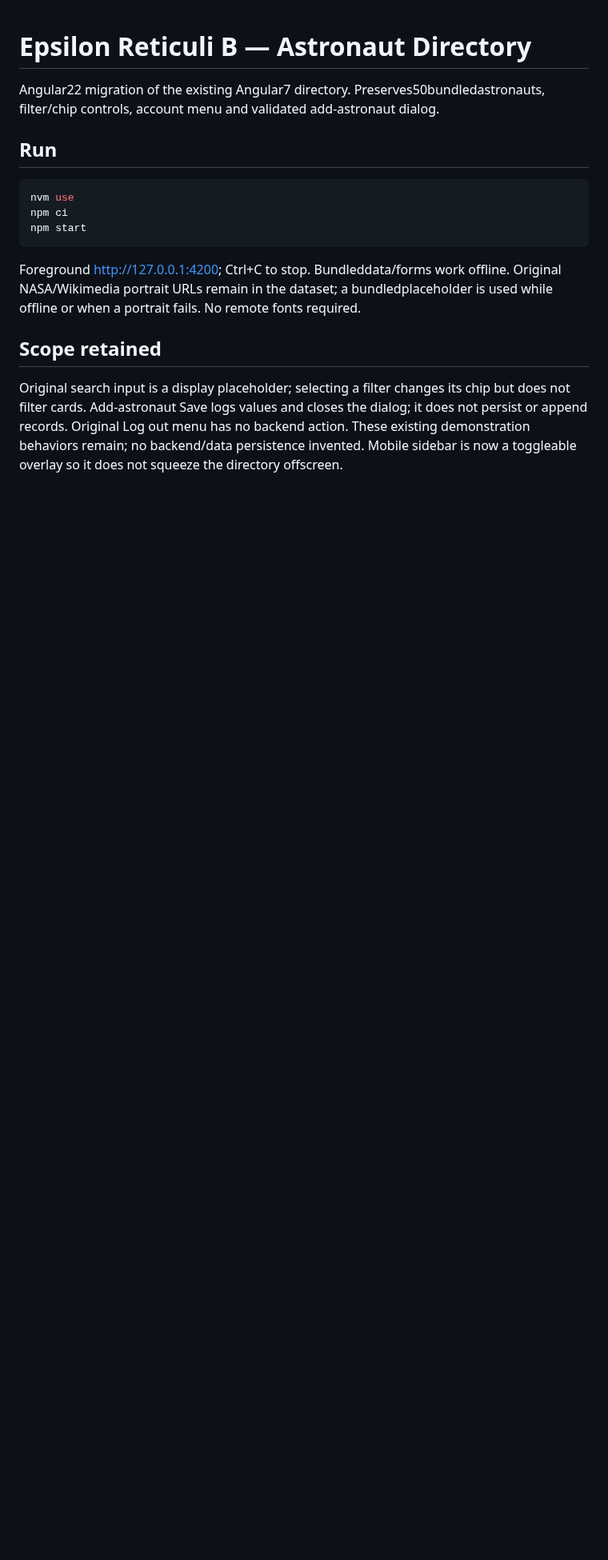
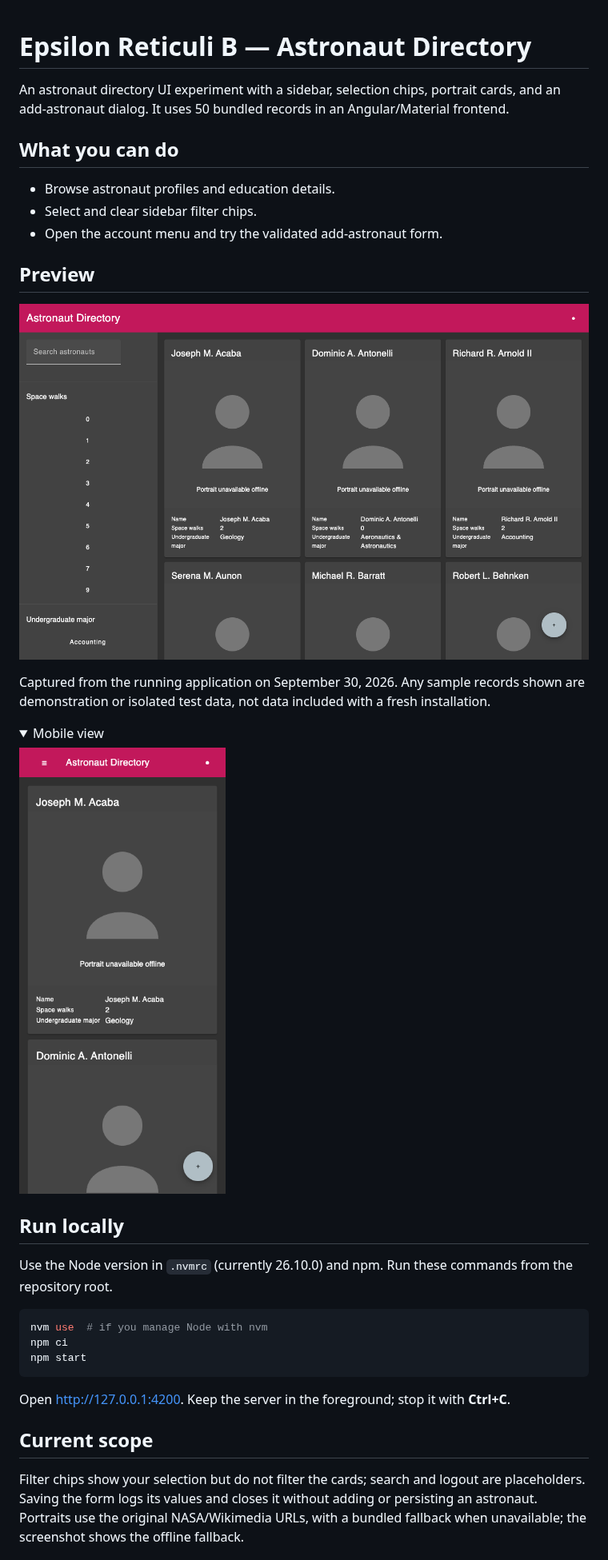
Before and after one commit to TheArchitect71/epsilon-reticuli-b, a Markdown page: README.md, the part around one of its changes. Shown at 80% size. Drawn GitHub-style; pictures changed too: docs/screenshots/desktop.png (added), docs/screenshots/mobile.png (added); folded sections open; blank space fills up the shorter version.

Commit message:
Describe application features and add frontend previews

````diff
--- a/README.md
+++ b/README.md
@@ -1,18 +1,39 @@
 # Epsilon Reticuli B — Astronaut Directory
 
-Angular22 migration of the existing Angular7 directory. Preserves50bundledastronauts, filter/chip controls, account menu and validated add-astronaut dialog.
+An astronaut directory UI experiment with a sidebar, selection chips, portrait cards, and an add-astronaut dialog. It uses 50 bundled records in an Angular/Material frontend.
 
-## Run
+## What you can do
+
+- Browse astronaut profiles and education details.
+- Select and clear sidebar filter chips.
+- Open the account menu and try the validated add-astronaut form.
+
+## Preview
+
+![An astronaut directory UI experiment with a sidebar, selection chips, portrait cards, and an add-astronaut dialog](docs/screenshots/desktop.png)
+
+Captured from the running application on September 30, 2026. Any sample records shown are demonstration or isolated test data, not data included with a fresh installation.
+
+<details>
+<summary>Mobile view</summary>
+
+![Mobile an astronaut directory ui experiment with a sidebar, selection chips, portrait cards, and an add-astronaut dialog](docs/screenshots/mobile.png)
+
+</details>
+
+## Run locally
+
+Use the Node version in `.nvmrc` (currently 26.10.0) and npm. Run these commands from the repository root.
 
 ```sh
-nvm use
+nvm use  # if you manage Node with nvm
 npm ci
 npm start
 ```
 
-Foreground http://127.0.0.1:4200; Ctrl+C to stop. Bundleddata/forms work offline. Original NASA/Wikimedia portrait URLs remain in the dataset; a bundledplaceholder is used while offline or when a portrait fails. No remote fonts required.
+Open [http://127.0.0.1:4200](http://127.0.0.1:4200). Keep the server in the foreground; stop it with **Ctrl+C**.
 
-## Scope retained
+## Current scope
 
-Original search input is a display placeholder; selecting a filter changes its chip but does not filter cards. Add-astronaut Save logs values and closes the dialog; it does not persist or append records. Original Log out menu has no backend action. These existing demonstration behaviors remain; no backend/data persistence invented. Mobile sidebar is now a toggleable overlay so it does not squeeze the directory offscreen.
+Filter chips show your selection but do not filter the cards; search and logout are placeholders. Saving the form logs its values and closes it without adding or persisting an astronaut. Portraits use the original NASA/Wikimedia URLs, with a bundled fallback when unavailable; the screenshot shows the offline fallback.
 
````
Also changed, not shown: other parts of README.md (+7 -5 lines).
